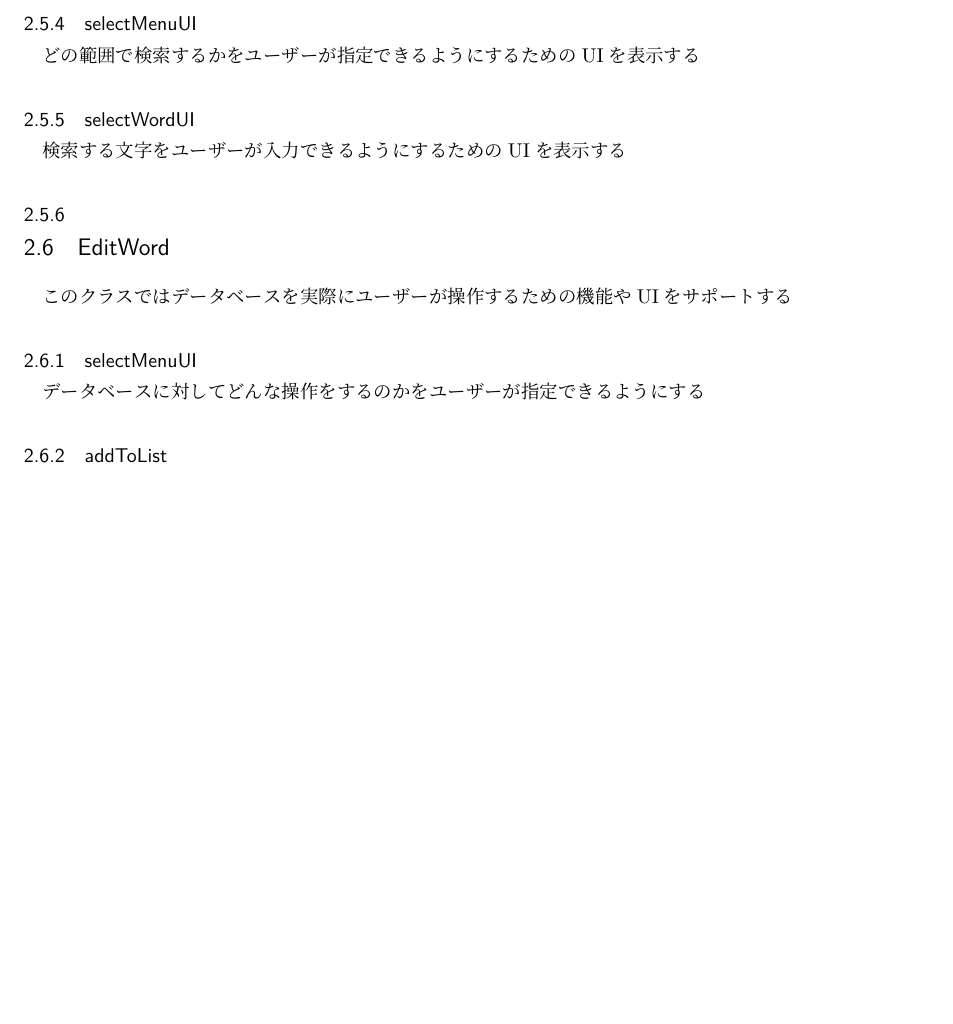
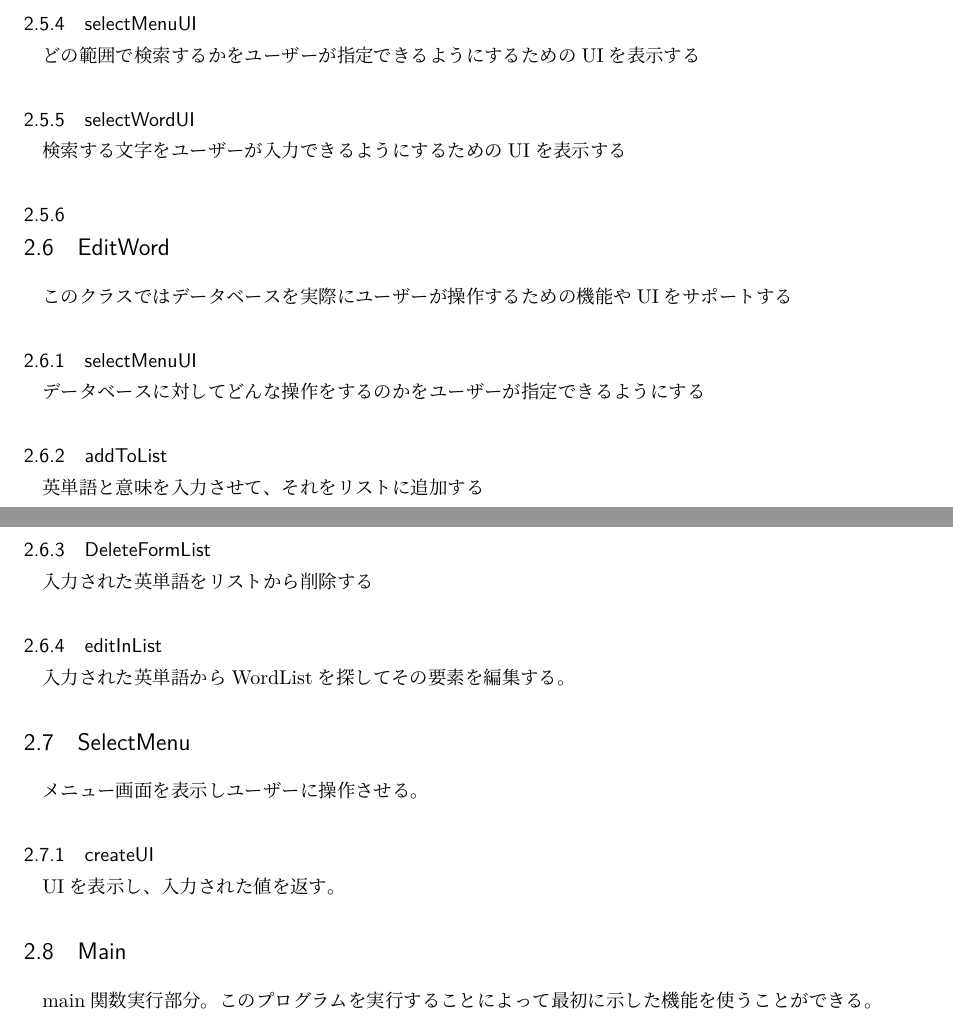
Before and after one commit to saiwa0000/kadai1, a LaTeX document (kadai1_rep.tex): part of page 3 of 3 before the commit and two parts of pages 3 and 4 of 4 after it, the two joined at a grey line, cut so that both start at the same text, the shorter picture padded with empty space. The pictures show the PDF file out/kadai1_rep.pdf that the author committed with the source.

Commit message:
レポート作成

```diff
--- a/kadai1_rep.tex
+++ b/kadai1_rep.tex
@@ -98,5 +98,17 @@ DAOパターンによってデータベースを操作する役割を持つ。
 \subsubsection{selectMenuUI}
 データベースに対してどんな操作をするのかをユーザーが指定できるようにする
 \subsubsection{addToList}
+英単語と意味を入力させて、それをリストに追加する
+\subsubsection{DeleteFormList}
+入力された英単語をリストから削除する
+\subsubsection{editInList}
+入力された英単語からWordListを探してその要素を編集する。
 
+
+\subsection{SelectMenu}
+メニュー画面を表示しユーザーに操作させる。
+\subsubsection{createUI}
+UIを表示し、入力された値を返す。
+\subsection{Main}
+main関数実行部分。このプログラムを実行することによって最初に示した機能を使うことができる。
 \end{document}
```
Also changed, not shown: out/kadai1_rep.pdf, 1 other file.
